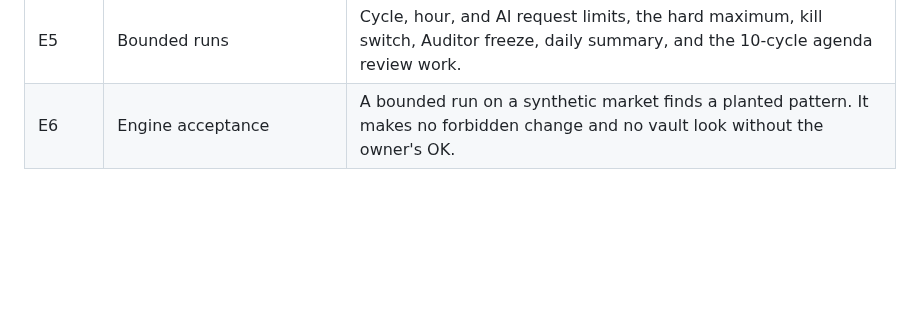
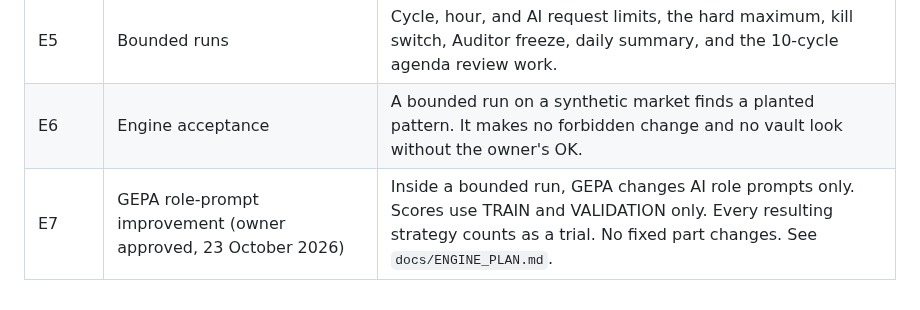
Before and after one commit to BGonnermann/Compertum, a Markdown page: docs/BUILD_SPEC.md, the part around the change. Drawn GitHub-style; blank space fills up the shorter version.

```diff
--- a/docs/BUILD_SPEC.md
+++ b/docs/BUILD_SPEC.md
@@ -735,3 +735,4 @@ The supervised research cycle in progress is the base for stage E3.
 | E4 | Validator additions | Total trial count, deflated Sharpe, and the queue pass hand-calculated test cases. |
 | E5 | Bounded runs | Cycle, hour, and AI request limits, the hard maximum, kill switch, Auditor freeze, daily summary, and the 10-cycle agenda review work. |
 | E6 | Engine acceptance | A bounded run on a synthetic market finds a planted pattern. It makes no forbidden change and no vault look without the owner's OK. |
+| E7 | GEPA role-prompt improvement (owner approved, 23 October 2026) | Inside a bounded run, GEPA changes AI role prompts only. Scores use TRAIN and VALIDATION only. Every resulting strategy counts as a trial. No fixed part changes. See `docs/ENGINE_PLAN.md`. |
```
Also changed, not shown: docs/ENGINE_PLAN.md (+13 -6 lines).
